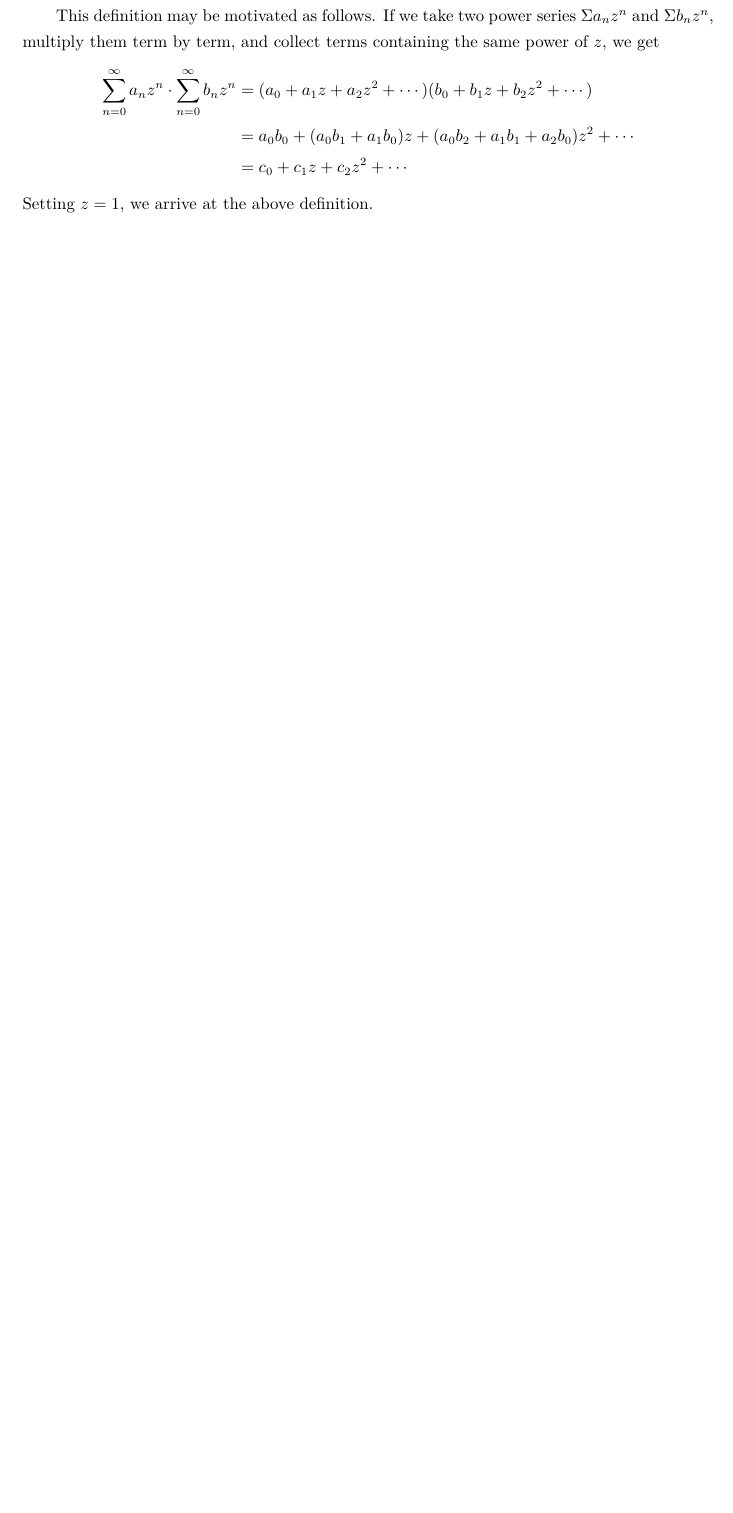
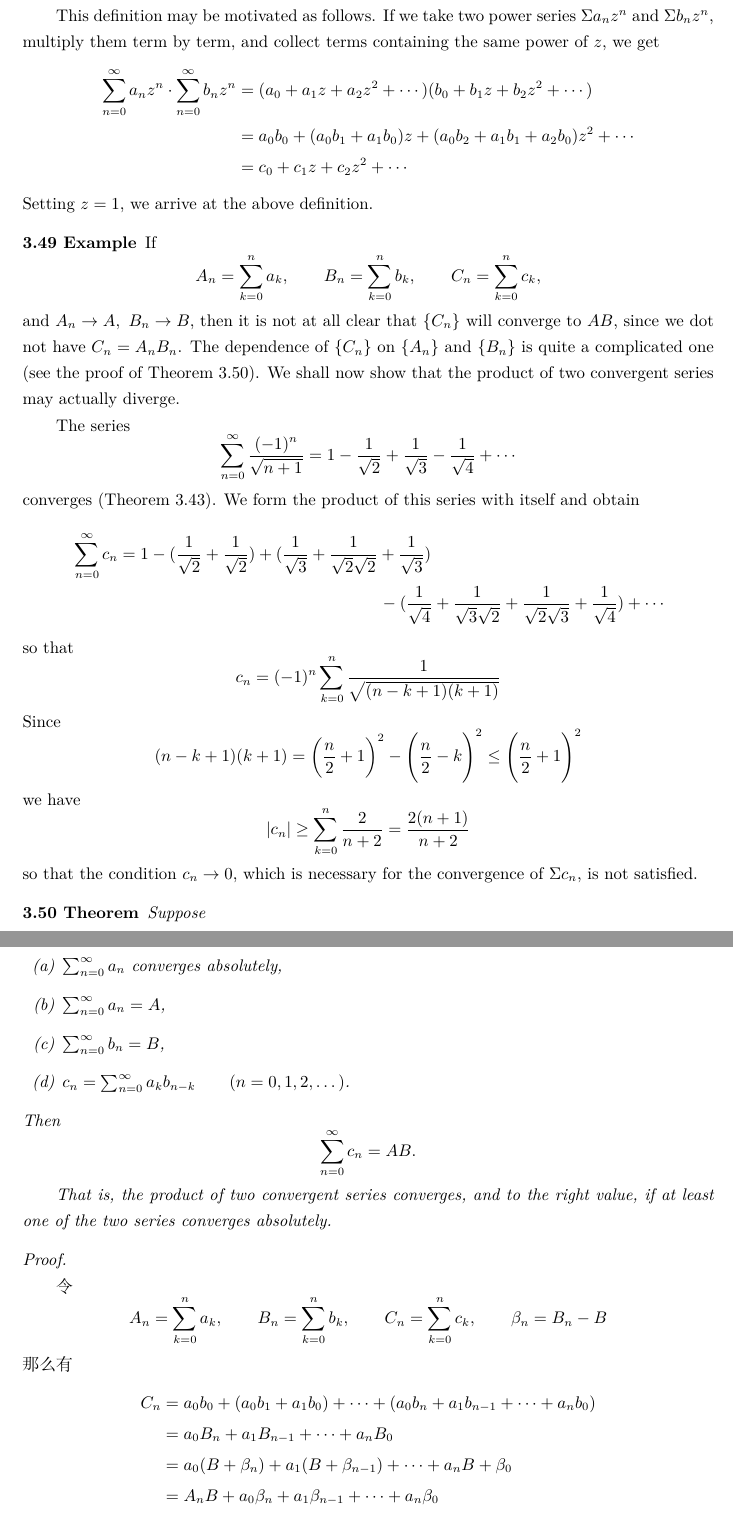
Before and after one commit to Jacobbishopxy/poma-notes, a LaTeX document (poma-notes.tex, which reads Ch03 Numerical Sequences and Series/Sec13 Addition and Multiplication of Series.tex): part of page 81 of 89 before the commit and two parts of pages 81 and 82 of 91 after it, the two joined at a grey line, cut so that both start at the same text, the shorter picture padded with empty space. Compiled offline with XeLaTeX.

Commit message:
section: Addition and Multiplication of Series

```diff
--- a/Ch03 Numerical Sequences and Series/Sec13 Addition and Multiplication of Series.tex
+++ b/Ch03 Numerical Sequences and Series/Sec13 Addition and Multiplication of Series.tex
@@ -47,4 +47,68 @@
   Setting $z=1$, we arrive at the above definition.
 \end{definition}
 
-% TODO
+\begin{example}
+  If
+  \[
+    A_n = \sum_{k=0}^{n} a_k, \qquad B_n = \sum_{k=0}^{n} b_k, \qquad C_n = \sum_{k=0}^{n} c_k,
+  \]
+  and $A_n \to A,\ B_n \to B$, then it is not at all clear that $\{C_n\}$ will converge to $AB$, since we dot not
+  have $C_n = A_n B_n$. The dependence of $\{C_n\}$ on $\{A_n\}$ and $\{B_n\}$ is quite a complicated one (see
+  the proof of Theorem 3.50). We shall now show that the product of two convergent series may actually diverge.
+
+  The series
+  \[
+    \sum_{n=0}^{\infty}\frac{(-1)^n}{\sqrt{n+1}} = 1-\frac{1}{\sqrt{2}}+\frac{1}{\sqrt{3}}-\frac{1}{\sqrt{4}}+\cdots
+  \]
+  converges (Theorem 3.43). We form the product of this series with itself and obtain
+  \begin{multline*}
+    \qquad \sum_{n=0}^{\infty} c_n = 1-(\frac{1}{\sqrt{2}}+\frac{1}{\sqrt{2}})+
+    (\frac{1}{\sqrt{3}}+\frac{1}{\sqrt{2}\sqrt{2}}+\frac{1}{\sqrt{3}}) \\
+    -(\frac{1}{\sqrt{4}}+\frac{1}{\sqrt{3}\sqrt{2}}+\frac{1}{\sqrt{2}\sqrt{3}}+\frac{1}{\sqrt{4}})+\cdots
+    \qquad
+  \end{multline*}
+  so that
+  \[
+    c_n = (-1)^n \sum_{k=0}^{n} \frac{1}{\sqrt{(n-k+1)(k+1)}}
+  \]
+  Since
+  \[
+    (n-k+1)(k+1) = \biggl(\frac{n}{2}+1\biggr)^2 - \Biggl(\frac{n}{2}-k\Biggr)^2 \le \Biggl(\frac{n}{2}+1\Biggr)^2
+  \]
+  we have
+  \[
+    |c_n| \ge \sum_{k=0}^{n} \frac{2}{n+2} = \frac{2(n+1)}{n+2}
+  \]
+  so that the condition $c_n \to 0$, which is necessary for the convergence of $\Sigma c_n$, is not satisfied.
+\end{example}
+
+\begin{theorem}
+  Suppose
+  \begin{enumerate}[label=(\alph*)]
+    \item $\sum_{n=0}^{\infty} a_n$ converges absolutely,
+    \item $\sum_{n=0}^{\infty} a_n = A$,
+    \item $\sum_{n=0}^{\infty} b_n = B$,
+    \item $c_n = \sum_{n=0}^{\infty} a_k b_{n-k} \qquad (n=0,1,2,\dots)$.
+  \end{enumerate}
+  Then
+  \[
+    \sum_{n=0}^{\infty} c_n = AB.
+  \]
+
+  That is, the product of two convergent series converges, and to the right value, if at least one of the two series converges absolutely.
+\end{theorem}
+
+\begin{proof}
+  令
+  \[
+    A_n = \sum_{k=0}^{n} a_k,\qquad B_n = \sum_{k=0}^{n} b_k,\qquad C_n = \sum_{k=0}^{n} c_k,\qquad \beta_n = B_n - B
+  \]
+  那么有
+  \begin{equation*}
+    \begin{split}
+      C_n & = a_0 b_0 + (a_0 b_1 + a_1 b_0) + \cdots + (a_0 b_n + a_1 b_{n-1} + \cdots + a_n b_0) \\
+      & = a_0 B_n + a_1 B_{n-1} + \cdots + a_n B_0 \\
+      & = a_0 (B + \beta_n) + a_1 (B + \beta_{n-1}) + \cdots + a_n {B + \beta_0} \\
+      & = A_n B + a_0 \beta_n + a_1 \beta_{n-1} + \cdots + a_n \beta_0
+    \end{split}
+  \end{equation*}
```
Also changed, not shown: poma-notes.tex (+1 -1 lines), README.md, out/poma-notes.pdf, Ch03 Numerical Sequences and Series/Sec13 Addition and Multiplication of Series.tex (33 more changed lines).
